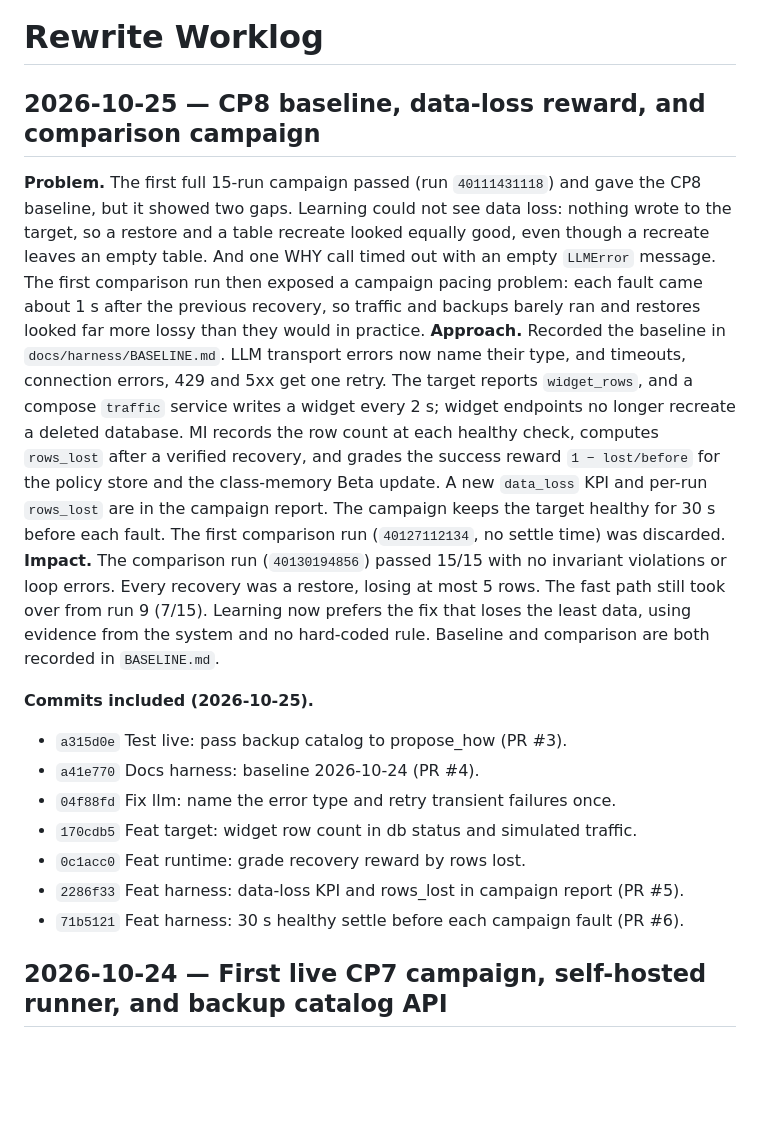
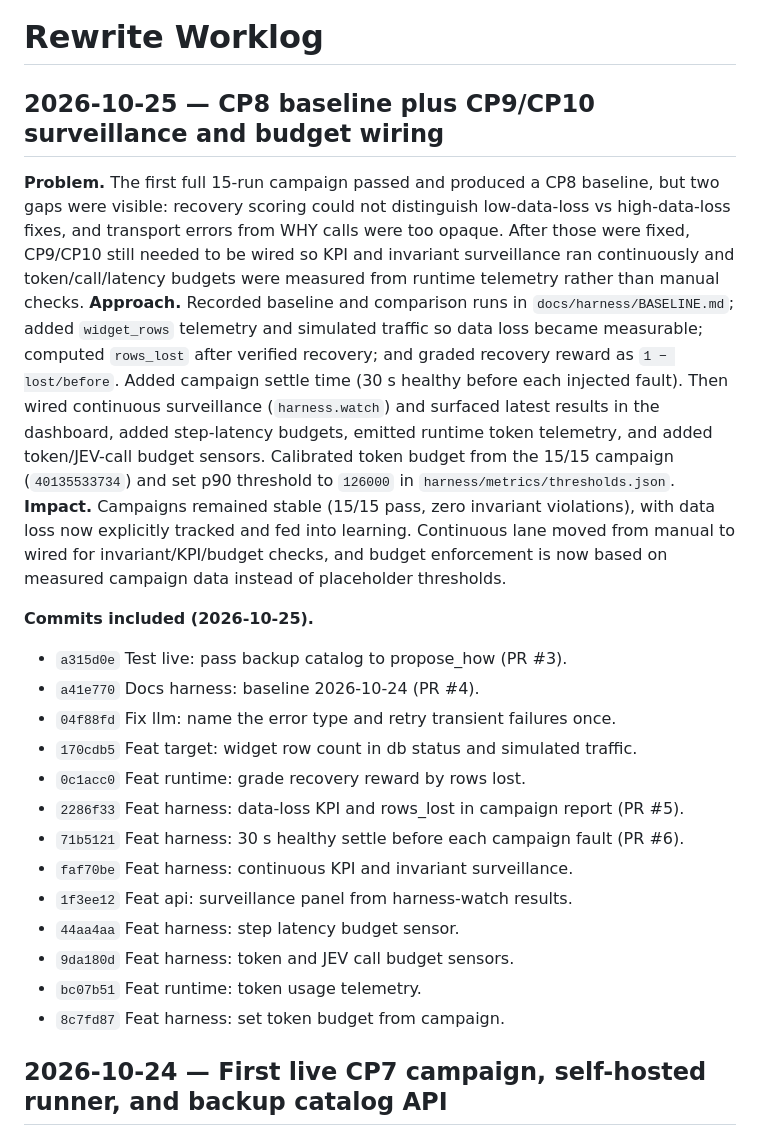
Before and after one commit to aalricc/TIM-MI, a Markdown page: docs/WORKLOG.md, the part around the change. Drawn GitHub-style; blank space fills up the shorter version.

Commit message:
docs: update 2026-10-25 worklog

```diff
--- a/docs/WORKLOG.md
+++ b/docs/WORKLOG.md
@@ -1,10 +1,10 @@
 # Rewrite Worklog
 
-## 2026-10-25 — CP8 baseline, data-loss reward, and comparison campaign
+## 2026-10-25 — CP8 baseline plus CP9/CP10 surveillance and budget wiring
 
-**Problem.** The first full 15-run campaign passed (run `40111431118`) and gave the CP8 baseline, but it showed two gaps. Learning could not see data loss: nothing wrote to the target, so a restore and a table recreate looked equally good, even though a recreate leaves an empty table. And one WHY call timed out with an empty `LLMError` message. The first comparison run then exposed a campaign pacing problem: each fault came about 1 s after the previous recovery, so traffic and backups barely ran and restores looked far more lossy than they would in practice.
-**Approach.** Recorded the baseline in `docs/harness/BASELINE.md`. LLM transport errors now name their type, and timeouts, connection errors, 429 and 5xx get one retry. The target reports `widget_rows`, and a compose `traffic` service writes a widget every 2 s; widget endpoints no longer recreate a deleted database. MI records the row count at each healthy check, computes `rows_lost` after a verified recovery, and grades the success reward `1 − lost/before` for the policy store and the class-memory Beta update. A new `data_loss` KPI and per-run `rows_lost` are in the campaign report. The campaign keeps the target healthy for 30 s before each fault. The first comparison run (`40127112134`, no settle time) was discarded.
-**Impact.** The comparison run (`40130194856`) passed 15/15 with no invariant violations or loop errors. Every recovery was a restore, losing at most 5 rows. The fast path still took over from run 9 (7/15). Learning now prefers the fix that loses the least data, using evidence from the system and no hard-coded rule. Baseline and comparison are both recorded in `BASELINE.md`.
+**Problem.** The first full 15-run campaign passed and produced a CP8 baseline, but two gaps were visible: recovery scoring could not distinguish low-data-loss vs high-data-loss fixes, and transport errors from WHY calls were too opaque. After those were fixed, CP9/CP10 still needed to be wired so KPI and invariant surveillance ran continuously and token/call/latency budgets were measured from runtime telemetry rather than manual checks.
+**Approach.** Recorded baseline and comparison runs in `docs/harness/BASELINE.md`; added `widget_rows` telemetry and simulated traffic so data loss became measurable; computed `rows_lost` after verified recovery; and graded recovery reward as `1 − lost/before`. Added campaign settle time (30 s healthy before each injected fault). Then wired continuous surveillance (`harness.watch`) and surfaced latest results in the dashboard, added step-latency budgets, emitted runtime token telemetry, and added token/JEV-call budget sensors. Calibrated token budget from the 15/15 campaign (`40135533734`) and set p90 threshold to `126000` in `harness/metrics/thresholds.json`.
+**Impact.** Campaigns remained stable (15/15 pass, zero invariant violations), with data loss now explicitly tracked and fed into learning. Continuous lane moved from manual to wired for invariant/KPI/budget checks, and budget enforcement is now based on measured campaign data instead of placeholder thresholds.
 
 **Commits included (2026-10-25).**
 - `a315d0e` Test live: pass backup catalog to propose_how (PR #3).
@@ -14,6 +14,12 @@
 - `0c1acc0` Feat runtime: grade recovery reward by rows lost.
 - `2286f33` Feat harness: data-loss KPI and rows_lost in campaign report (PR #5).
 - `71b5121` Feat harness: 30 s healthy settle before each campaign fault (PR #6).
+- `faf70be` Feat harness: continuous KPI and invariant surveillance.
+- `1f3ee12` Feat api: surveillance panel from harness-watch results.
+- `44aa4aa` Feat harness: step latency budget sensor.
+- `9da180d` Feat harness: token and JEV call budget sensors.
+- `bc07b51` Feat runtime: token usage telemetry.
+- `8c7fd87` Feat harness: set token budget from campaign.
 
 ## 2026-10-24 — First live CP7 campaign, self-hosted runner, and backup catalog API
 
```
